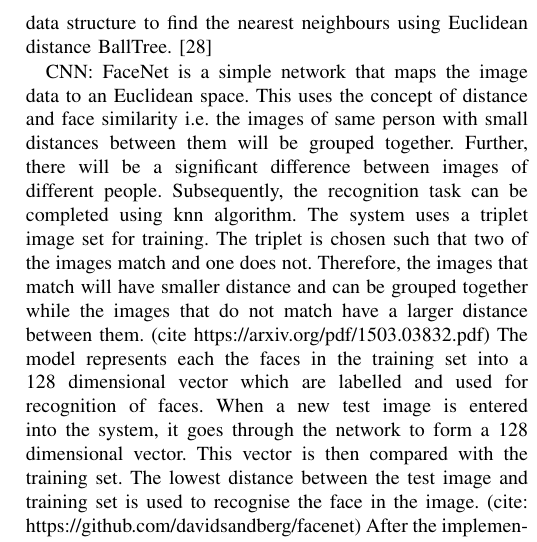
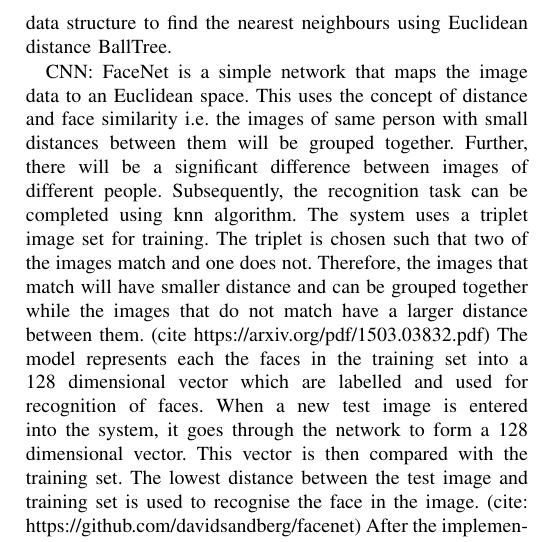
Before and after one commit to zahrasiddiqa/Practicum, a LaTeX paper (conference_071817.tex): part of one column of page 6 of 7, cut so that both start at the same text. Compiled offline with pdfLaTeX.

Commit message:
Update on Overleaf.

```diff
--- a/conference_071817.tex
+++ b/conference_071817.tex
@@ -199,7 +199,7 @@ To implement face recognition using PCA, the LFW image data set is loaded as num
 
 Even though the system is not very complex, it produces efficient results. The algorithm accurately recognises a large number of images from the data. To quantify the efficiency of the algorithm, various measures from sklearn.metrics have been used. The classification report gives the precision, recall, f1-score and support for the classification.
 
-k-nearest neighbour algorithm goes through the entire data for every test datapoint to find the k nearest or most similar instances to the training data. Euclidean distance measure is most commonly used for this algorithm. The other widely used measures are Manhattan distance, Jaccard distance, Minkowski distance etc. scikit-learn library and functions have been used to implement k-nearest neighbour algorithm. The underlying data structure to find the nearest neighbours using Euclidean distance BallTree. \cite{ageitgey_2018}
+k-nearest neighbour algorithm goes through the entire data for every test datapoint to find the k nearest or most similar instances to the training data. Euclidean distance measure is most commonly used for this algorithm. The other widely used measures are Manhattan distance, Jaccard distance, Minkowski distance etc. scikit-learn library and functions have been used to implement k-nearest neighbour algorithm. The underlying data structure to find the nearest neighbours using Euclidean distance BallTree.
 
 CNN: FaceNet is a simple network that maps the image data to an Euclidean space. This uses the concept of distance and face similarity i.e. the images of same person with small distances between them will be grouped together. Further, there will be a significant difference between images of different people. Subsequently, the recognition task can be completed using knn algorithm. The system uses a triplet image set for training. The triplet is chosen such that two of the images match and one does not. Therefore, the images that match will have smaller distance and can be grouped together while the images that do not match have a larger distance between them. (cite https://arxiv.org/pdf/1503.03832.pdf) The model represents each the faces in the training set into a 128 dimensional vector which are labelled and used for recognition of faces. When a new test image is entered into the system, it goes through the network to form a 128 dimensional vector. This vector is then compared with the training set. The lowest distance between the test image and training set is used to recognise the face in the image. (cite: https://github.com/davidsandberg/facenet)
 After the implementation of these algorithms, the next step was to run each of the algorithms on a randomly occluded test dataset to calculate the accuracy of face recognition.
```
